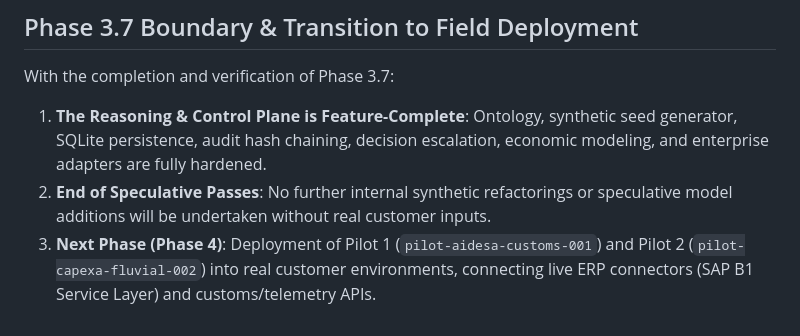
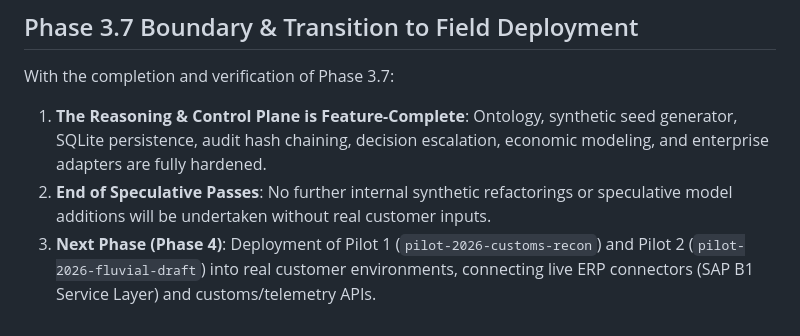
Before and after one commit to Kaisen2350/FDE-Workbench, a Markdown page: DEFINITION_OF_DONE.md, the part around the change. GitHub-like rendering.

Commit message:
fix(dod): correct pilot identifiers to pilot-2026-customs-recon and pilot-2026-fluvial-draft

```diff
--- a/DEFINITION_OF_DONE.md
+++ b/DEFINITION_OF_DONE.md
@@ -83,4 +83,4 @@
 With the completion and verification of Phase 3.7:
 1. **The Reasoning & Control Plane is Feature-Complete**: Ontology, synthetic seed generator, SQLite persistence, audit hash chaining, decision escalation, economic modeling, and enterprise adapters are fully hardened.
 2. **End of Speculative Passes**: No further internal synthetic refactorings or speculative model additions will be undertaken without real customer inputs.
-3. **Next Phase (Phase 4)**: Deployment of Pilot 1 (`pilot-aidesa-customs-001`) and Pilot 2 (`pilot-capexa-fluvial-002`) into real customer environments, connecting live ERP connectors (SAP B1 Service Layer) and customs/telemetry APIs.
+3. **Next Phase (Phase 4)**: Deployment of Pilot 1 (`pilot-2026-customs-recon`) and Pilot 2 (`pilot-2026-fluvial-draft`) into real customer environments, connecting live ERP connectors (SAP B1 Service Layer) and customs/telemetry APIs.
```
